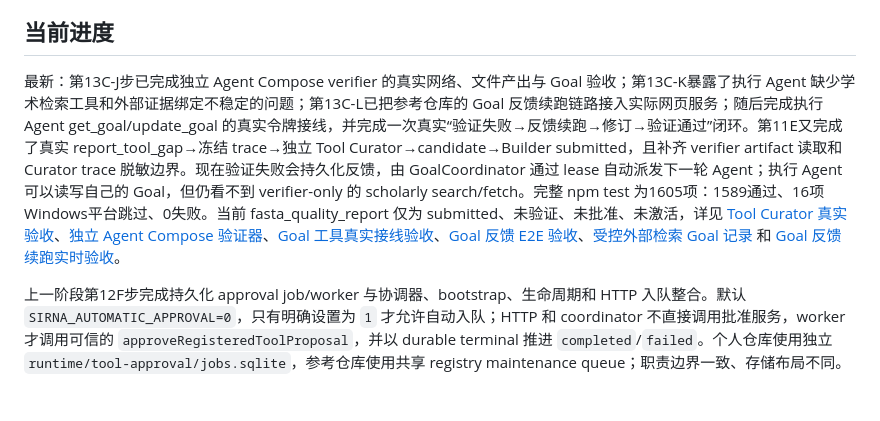
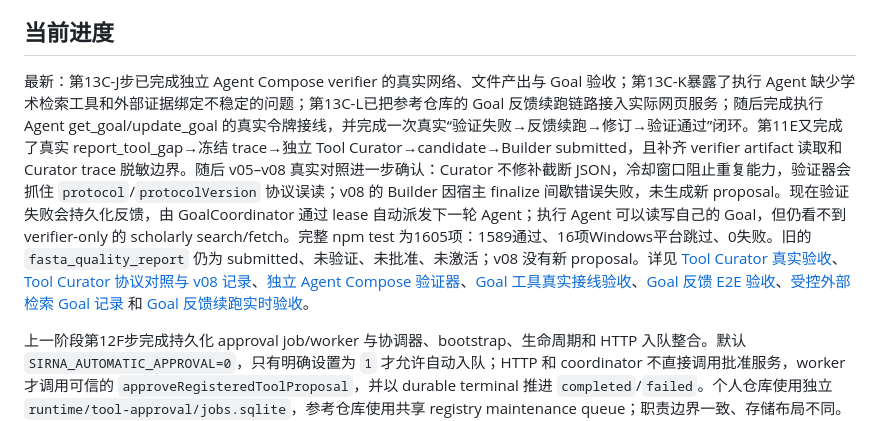
Before and after one commit to zhw251030-sketch/siRNA-pi, a Markdown page: README.md, the part around the change. Rendered like a GitHub page; blank space fills up the shorter version.

Commit message:
docs: record Tool Curator protocol validation failures

```diff
--- a/README.md
+++ b/README.md
@@ -6,7 +6,7 @@
 
 ## 当前进度
 
-最新：第13C-J步已完成独立 Agent Compose verifier 的真实网络、文件产出与 Goal 验收；第13C-K暴露了执行 Agent 缺少学术检索工具和外部证据绑定不稳定的问题；第13C-L已把参考仓库的 Goal 反馈续跑链路接入实际网页服务；随后完成执行 Agent get_goal/update_goal 的真实令牌接线，并完成一次真实“验证失败→反馈续跑→修订→验证通过”闭环。第11E又完成了真实 report_tool_gap→冻结 trace→独立 Tool Curator→candidate→Builder submitted，且补齐 verifier artifact 读取和 Curator trace 脱敏边界。现在验证失败会持久化反馈，由 GoalCoordinator 通过 lease 自动派发下一轮 Agent；执行 Agent 可以读写自己的 Goal，但仍看不到 verifier-only 的 scholarly search/fetch。完整 npm test 为1605项：1589通过、16项Windows平台跳过、0失败。当前 fasta_quality_report 仅为 submitted、未验证、未批准、未激活，详见 [Tool Curator 真实验收](docs/analysis/2026-10-28-tool-curator-live.md)、[独立 Agent Compose 验证器](docs/50-独立AgentCompose验证器.md)、[Goal 工具真实接线验收](docs/analysis/2026-10-28-goal-tools-live.md)、[Goal 反馈 E2E 验收](docs/analysis/2026-10-28-goal-feedback-e2e.md)、[受控外部检索 Goal 记录](docs/analysis/2026-10-27-controlled-retrieval-goal.md) 和 [Goal 反馈续跑实时验收](docs/analysis/2026-10-27-goal-coordinator-live.md)。
+最新：第13C-J步已完成独立 Agent Compose verifier 的真实网络、文件产出与 Goal 验收；第13C-K暴露了执行 Agent 缺少学术检索工具和外部证据绑定不稳定的问题；第13C-L已把参考仓库的 Goal 反馈续跑链路接入实际网页服务；随后完成执行 Agent get_goal/update_goal 的真实令牌接线，并完成一次真实“验证失败→反馈续跑→修订→验证通过”闭环。第11E又完成了真实 report_tool_gap→冻结 trace→独立 Tool Curator→candidate→Builder submitted，且补齐 verifier artifact 读取和 Curator trace 脱敏边界。随后 v05–v08 真实对照进一步确认：Curator 不修补截断 JSON，冷却窗口阻止重复能力，验证器会抓住 `protocol`/`protocolVersion` 协议误读；v08 的 Builder 因宿主 finalize 间歇错误失败，未生成新 proposal。现在验证失败会持久化反馈，由 GoalCoordinator 通过 lease 自动派发下一轮 Agent；执行 Agent 可以读写自己的 Goal，但仍看不到 verifier-only 的 scholarly search/fetch。完整 npm test 为1605项：1589通过、16项Windows平台跳过、0失败。旧的 `fasta_quality_report` 仍为 submitted、未验证、未批准、未激活；v08 没有新 proposal。详见 [Tool Curator 真实验收](docs/analysis/2026-10-28-tool-curator-live.md)、[Tool Curator 协议对照与 v08 记录](docs/analysis/2026-10-28-tool-curator-protocol-v08.md)、[独立 Agent Compose 验证器](docs/50-独立AgentCompose验证器.md)、[Goal 工具真实接线验收](docs/analysis/2026-10-28-goal-tools-live.md)、[Goal 反馈 E2E 验收](docs/analysis/2026-10-28-goal-feedback-e2e.md)、[受控外部检索 Goal 记录](docs/analysis/2026-10-27-controlled-retrieval-goal.md) 和 [Goal 反馈续跑实时验收](docs/analysis/2026-10-27-goal-coordinator-live.md)。
 
 上一阶段第12F步完成持久化 approval job/worker 与协调器、bootstrap、生命周期和 HTTP 入队整合。默认 `SIRNA_AUTOMATIC_APPROVAL=0`，只有明确设置为 `1` 才允许自动入队；HTTP 和 coordinator 不直接调用批准服务，worker 才调用可信的 `approveRegisteredToolProposal`，并以 durable terminal 推进 `completed`/`failed`。个人仓库使用独立 `runtime/tool-approval/jobs.sqlite`，参考仓库使用共享 registry maintenance queue；职责边界一致、存储布局不同。机制和差异见 [自动批准边界](docs/38-自动批准边界.md)。
 
```
Also changed, not shown: docs/analysis/2026-10-28-tool-curator-protocol-v08.md (added, +109 -0 lines).
